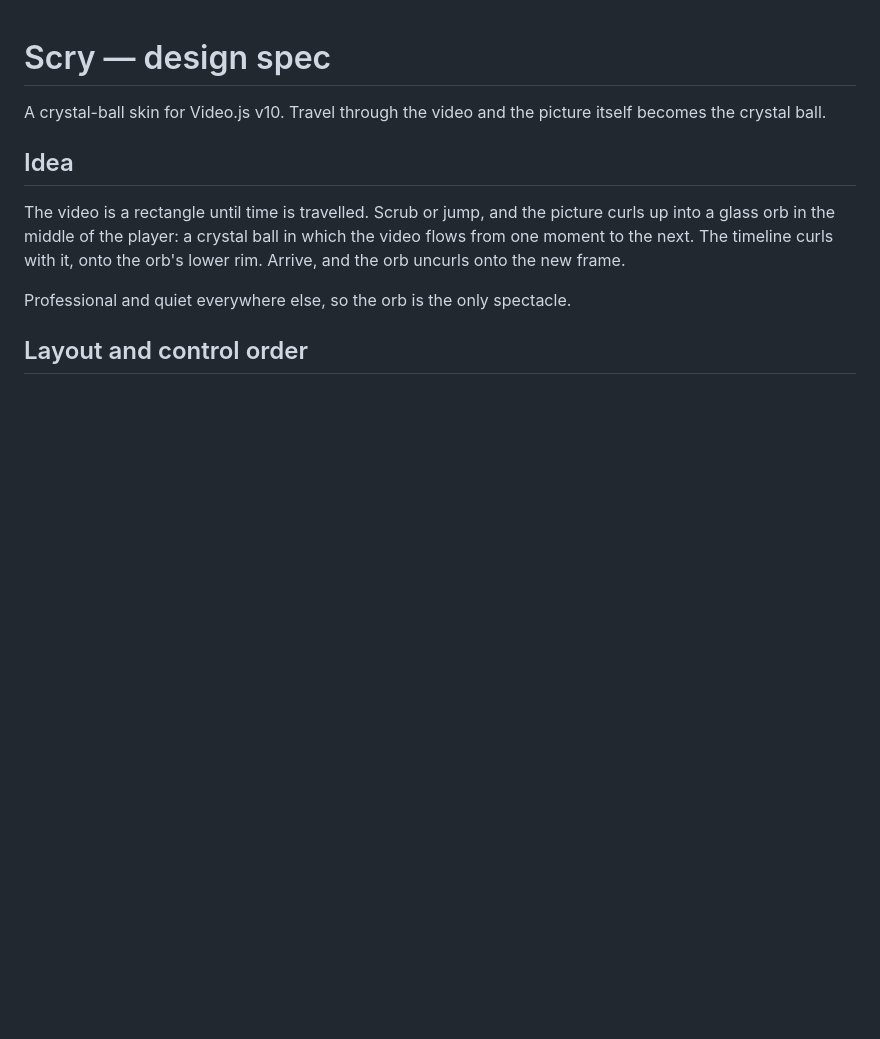
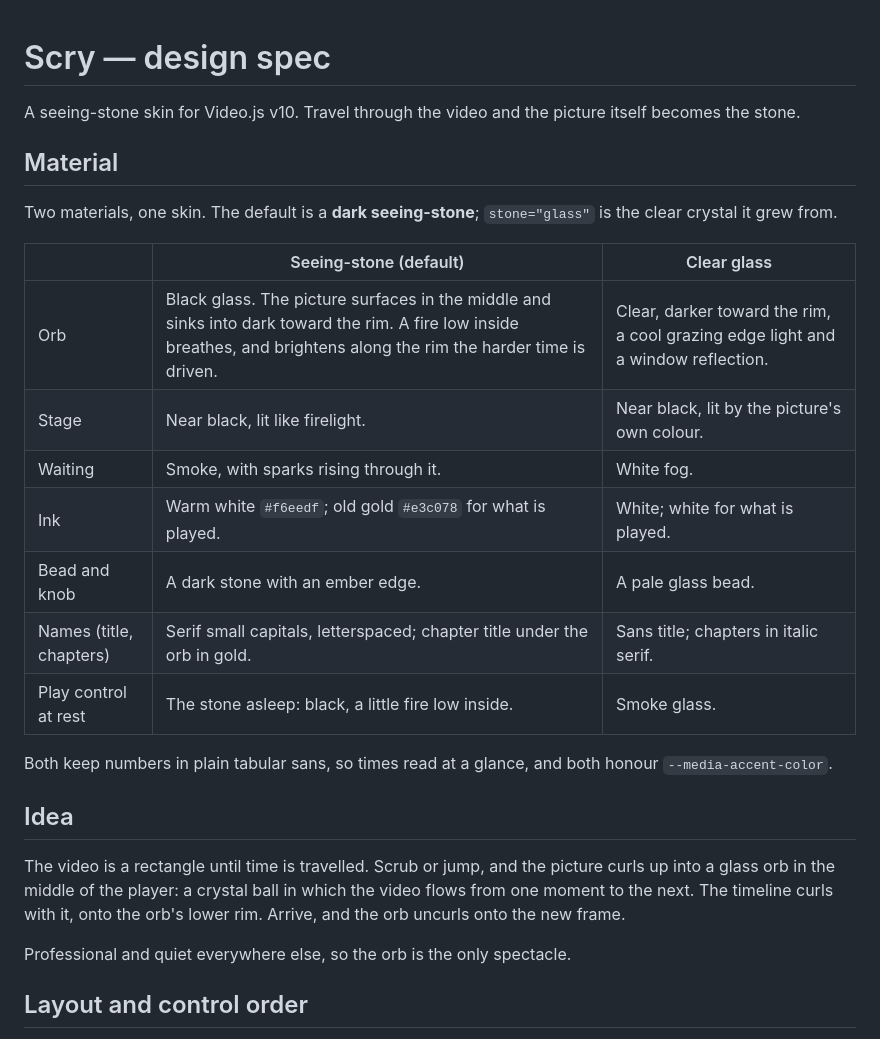
Before and after one commit to abuzreq/scry-videojs-reskin, a Markdown page: design/spec.md, the part around the change. GitHub-like rendering; blank space fills up the shorter version.

```diff
--- a/design/spec.md
+++ b/design/spec.md
@@ -1,6 +1,22 @@
 # Scry — design spec
 
-A crystal-ball skin for Video.js v10. Travel through the video and the picture itself becomes the crystal ball.
+A seeing-stone skin for Video.js v10. Travel through the video and the picture itself becomes the stone.
+
+## Material
+
+Two materials, one skin. The default is a **dark seeing-stone**; `stone="glass"` is the clear crystal it grew from.
+
+| | Seeing-stone (default) | Clear glass |
+|---|---|---|
+| Orb | Black glass. The picture surfaces in the middle and sinks into dark toward the rim. A fire low inside breathes, and brightens along the rim the harder time is driven. | Clear, darker toward the rim, a cool grazing edge light and a window reflection. |
+| Stage | Near black, lit like firelight. | Near black, lit by the picture's own colour. |
+| Waiting | Smoke, with sparks rising through it. | White fog. |
+| Ink | Warm white `#f6eedf`; old gold `#e3c078` for what is played. | White; white for what is played. |
+| Bead and knob | A dark stone with an ember edge. | A pale glass bead. |
+| Names (title, chapters) | Serif small capitals, letterspaced; chapter title under the orb in gold. | Sans title; chapters in italic serif. |
+| Play control at rest | The stone asleep: black, a little fire low inside. | Smoke glass. |
+
+Both keep numbers in plain tabular sans, so times read at a glance, and both honour `--media-accent-color`.
 
 ## Idea
 
```
Also changed, not shown: README.md (+7 -3 lines), design/submission.md (+16 -12 lines), design/hero-driven.png (added), design/hero.png, 9 other files.
